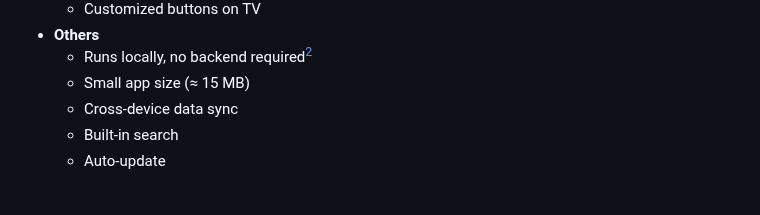
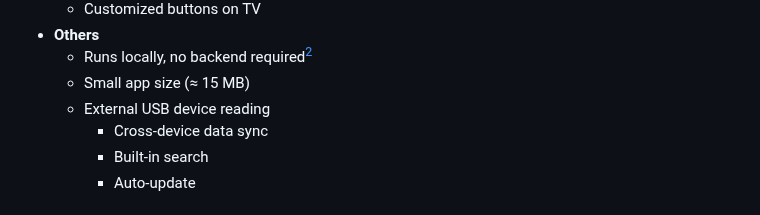
Before and after one commit to GhostenEditor/Ghosten-Player, a Markdown page: README_EN.md, the part around the change. Drawn GitHub-style.

```diff
--- a/README_EN.md
+++ b/README_EN.md
@@ -60,6 +60,7 @@ The project is currently maintained with passion. Consider [sponsoring](#sponsor
 - **Others**
     - Runs locally, no backend required[^1]
     - Small app size (≈ 15 MB)
+  - External USB device reading
     - Cross-device data sync
     - Built-in search
     - Auto-update
```
Also changed, not shown: README.md (+1 -2 lines).
